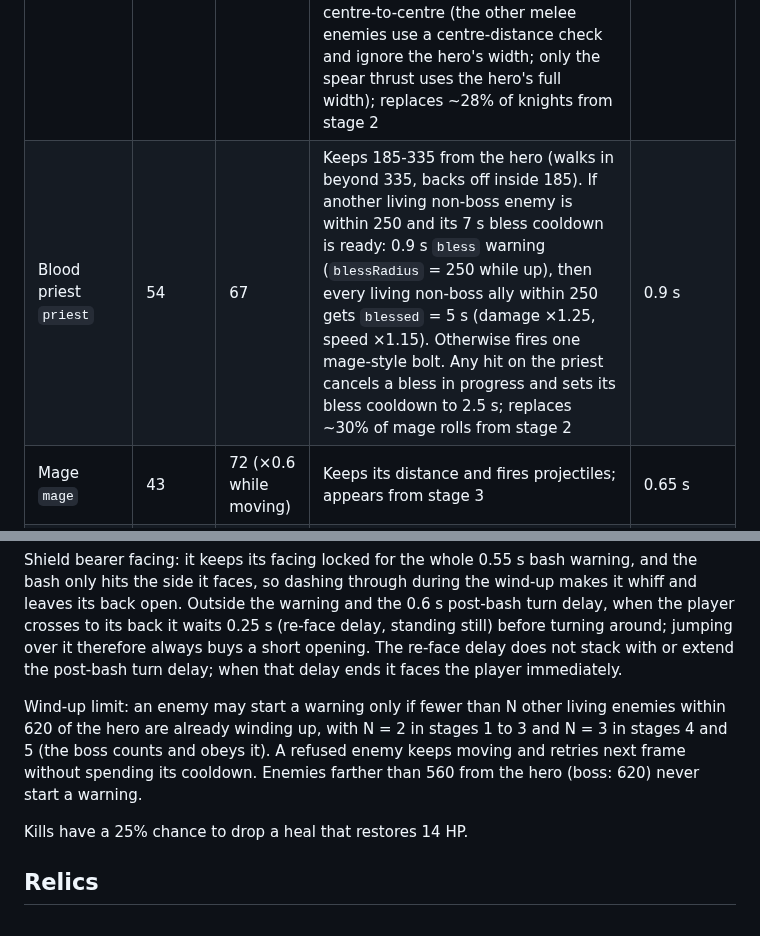
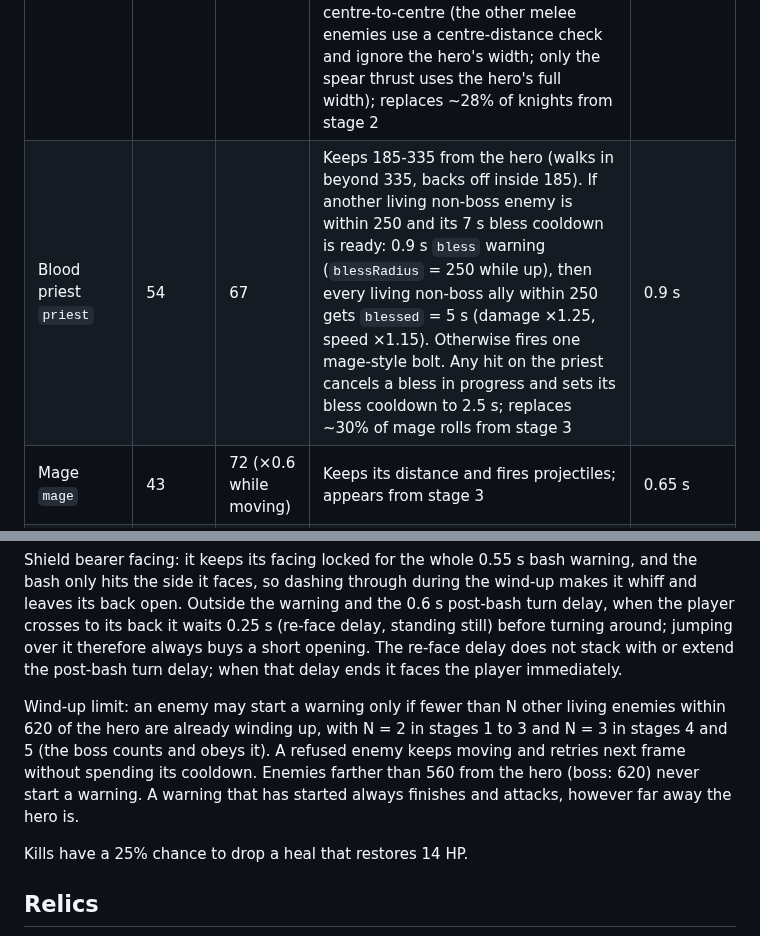
Before and after one commit to k402xxxcenxxx/nocturne-blood-moon-castle, a Markdown page: docs/game-design.md, 2 parts joined by grey strips. Rendered like a GitHub page.

Commit message:
Fix priest stage and document finishing warnings in GDD
Co-Authored-By: Claude Opus 5.5 <noreply@anthropic.com>
Claude-Session: https://claude.ai/code/session_01A61mLnSoRFNReFiH8eHeEC

```diff
--- a/docs/game-design.md
+++ b/docs/game-design.md
@@ -44,7 +44,7 @@ Regular enemies scale with `stage` (0 to 4): health +12×stage, damage 8 + 2.5×
 | Armored knight `knight` | 65 | 57 | Melee; appears from stage 2 | 0.6 s |
 | Shield bearer `shield` | 55 | 50 | Faces the player; starts a shield bash within 70 that hits only its front (range 70); facing is locked during the warning; after the bash, a 0.6 s turn delay where it keeps its old facing and stands still; replaces some knights from stage 2 | 0.55 s |
 | Spearman `spear` | 53 | 77 | Keeps 80-145 from the hero (walks in beyond 145, backs off at ×0.8 speed inside 80). Thrusts when within 193 horizontally and 64 vertically: hit box from 10 to 194 in front, 54 tall up from the feet (`thrustBox`, set at warning start); facing locked during the warning; 0.72 s standing recovery after the thrust; normal flinch; the hit test uses the hero's full width, so the real safe distance is about 208 px centre-to-centre (the other melee enemies use a centre-distance check and ignore the hero's width; only the spear thrust uses the hero's full width); replaces ~28% of knights from stage 2 | 0.64 s |
-| Blood priest `priest` | 54 | 67 | Keeps 185-335 from the hero (walks in beyond 335, backs off inside 185). If another living non-boss enemy is within 250 and its 7 s bless cooldown is ready: 0.9 s `bless` warning (`blessRadius` = 250 while up), then every living non-boss ally within 250 gets `blessed` = 5 s (damage ×1.25, speed ×1.15). Otherwise fires one mage-style bolt. Any hit on the priest cancels a bless in progress and sets its bless cooldown to 2.5 s; replaces ~30% of mage rolls from stage 2 | 0.9 s |
+| Blood priest `priest` | 54 | 67 | Keeps 185-335 from the hero (walks in beyond 335, backs off inside 185). If another living non-boss enemy is within 250 and its 7 s bless cooldown is ready: 0.9 s `bless` warning (`blessRadius` = 250 while up), then every living non-boss ally within 250 gets `blessed` = 5 s (damage ×1.25, speed ×1.15). Otherwise fires one mage-style bolt. Any hit on the priest cancels a bless in progress and sets its bless cooldown to 2.5 s; replaces ~30% of mage rolls from stage 3 | 0.9 s |
 | Mage `mage` | 43 | 72 (×0.6 while moving) | Keeps its distance and fires projectiles; appears from stage 3 | 0.65 s |
 | The Fallen King `boss` | 640 | 75 | Heavy cleave (range 155), or a three-way barrage every 3rd action; 1.5× speed below half health | 0.72 s, 0.48 s below half health |
 
@@ -52,7 +52,7 @@ Shield bearer guard: sword hits from the side it faces deal ×0.15 damage (minim
 
 Shield bearer facing: it keeps its facing locked for the whole 0.55 s bash warning, and the bash only hits the side it faces, so dashing through during the wind-up makes it whiff and leaves its back open. Outside the warning and the 0.6 s post-bash turn delay, when the player crosses to its back it waits 0.25 s (re-face delay, standing still) before turning around; jumping over it therefore always buys a short opening. The re-face delay does not stack with or extend the post-bash turn delay; when that delay ends it faces the player immediately.
 
-Wind-up limit: an enemy may start a warning only if fewer than N other living enemies within 620 of the hero are already winding up, with N = 2 in stages 1 to 3 and N = 3 in stages 4 and 5 (the boss counts and obeys it). A refused enemy keeps moving and retries next frame without spending its cooldown. Enemies farther than 560 from the hero (boss: 620) never start a warning.
+Wind-up limit: an enemy may start a warning only if fewer than N other living enemies within 620 of the hero are already winding up, with N = 2 in stages 1 to 3 and N = 3 in stages 4 and 5 (the boss counts and obeys it). A refused enemy keeps moving and retries next frame without spending its cooldown. Enemies farther than 560 from the hero (boss: 620) never start a warning. A warning that has started always finishes and attacks, however far away the hero is.
 
 Kills have a 25% chance to drop a heal that restores 14 HP.
 
```
